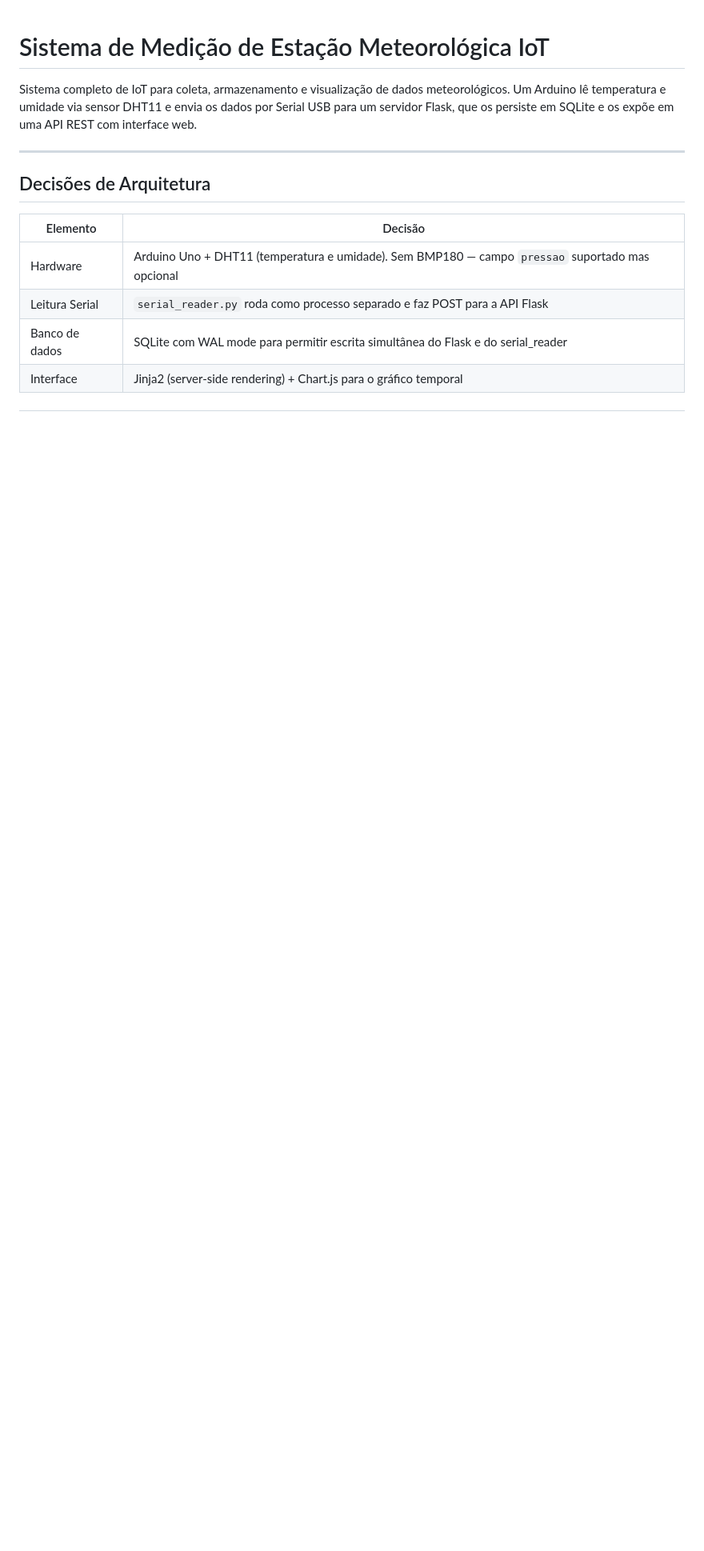
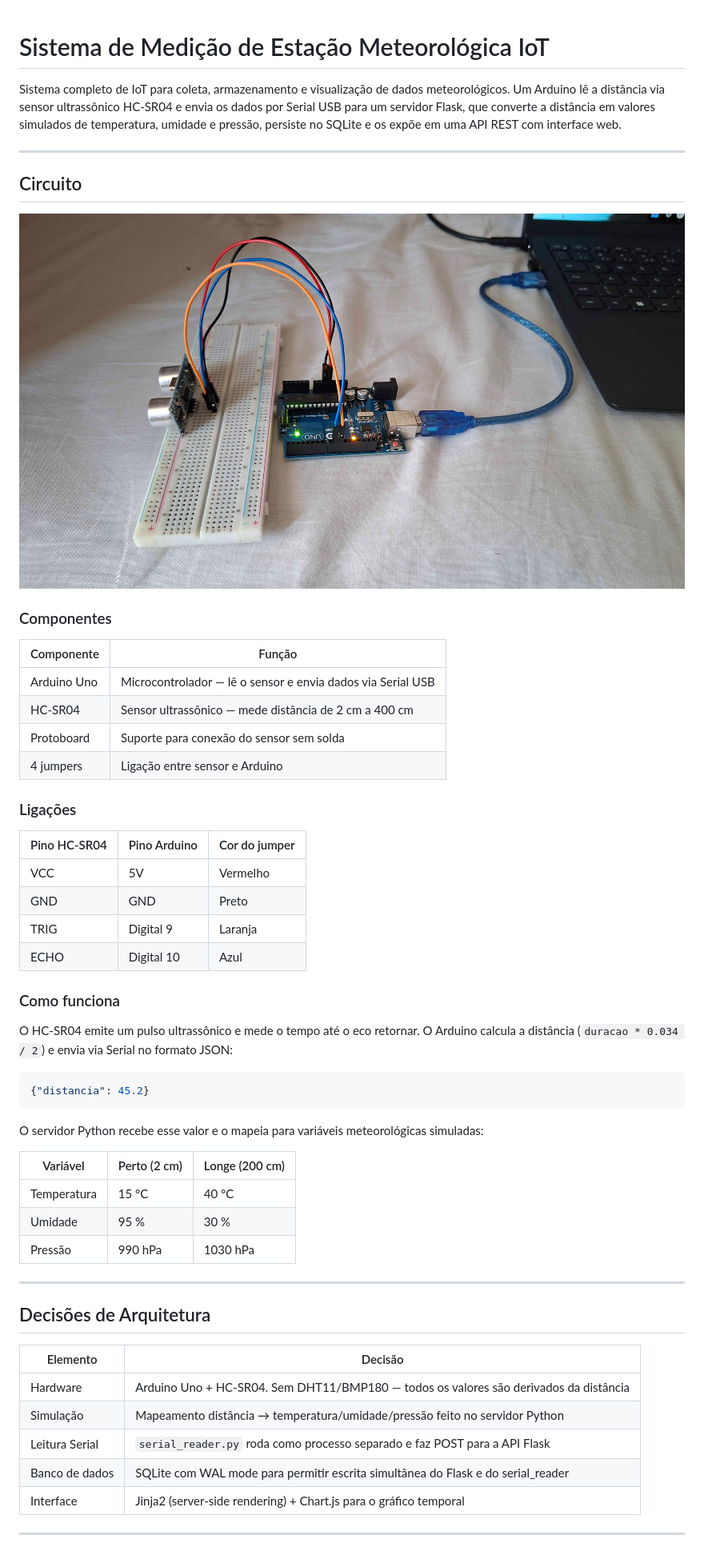
Before and after one commit to frequis/Sistema-IoT, a Markdown page: README.md, the part around the change printed below. Shown: that part at 80% size. Drawn GitHub-style; pictures changed too: assets/circuito.jpg (added); blank space fills up the shorter version.

Commit message:
docs: adiciona foto do circuito

````diff
--- a/README.md
+++ b/README.md
@@ -1,6 +1,46 @@
 # Sistema de Medição de Estação Meteorológica IoT
 
-Sistema completo de IoT para coleta, armazenamento e visualização de dados meteorológicos. Um Arduino lê temperatura e umidade via sensor DHT11 e envia os dados por Serial USB para um servidor Flask, que os persiste em SQLite e os expõe em uma API REST com interface web.
+Sistema completo de IoT para coleta, armazenamento e visualização de dados meteorológicos. Um Arduino lê a distância via sensor ultrassônico HC-SR04 e envia os dados por Serial USB para um servidor Flask, que converte a distância em valores simulados de temperatura, umidade e pressão, persiste no SQLite e os expõe em uma API REST com interface web.
+
+---
+
+## Circuito
+
+![Circuito montado — Arduino Uno + HC-SR04](assets/circuito.jpg)
+
+### Componentes
+
+| Componente | Função |
+|---|---|
+| Arduino Uno | Microcontrolador — lê o sensor e envia dados via Serial USB |
+| HC-SR04 | Sensor ultrassônico — mede distância de 2 cm a 400 cm |
+| Protoboard | Suporte para conexão do sensor sem solda |
+| 4 jumpers | Ligação entre sensor e Arduino |
+
+### Ligações
+
+| Pino HC-SR04 | Pino Arduino | Cor do jumper |
+|---|---|---|
+| VCC | 5V | Vermelho |
+| GND | GND | Preto |
+| TRIG | Digital 9 | Laranja |
+| ECHO | Digital 10 | Azul |
+
+### Como funciona
+
+O HC-SR04 emite um pulso ultrassônico e mede o tempo até o eco retornar. O Arduino calcula a distância (`duracao * 0.034 / 2`) e envia via Serial no formato JSON:
+
+```json
+{"distancia": 45.2}
+```
+
+O servidor Python recebe esse valor e o mapeia para variáveis meteorológicas simuladas:
+
+| Variável | Perto (2 cm) | Longe (200 cm) |
+|---|---|---|
+| Temperatura | 15 °C | 40 °C |
+| Umidade | 95 % | 30 % |
+| Pressão | 990 hPa | 1030 hPa |
 
 ---
 
@@ -8,7 +48,8 @@ Sistema completo de IoT para coleta, armazenamento e visualização de dados met
 
 | Elemento | Decisão |
 |---|---|
-| Hardware | Arduino Uno + DHT11 (temperatura e umidade). Sem BMP180 — campo `pressao` suportado mas opcional |
+| Hardware | Arduino Uno + HC-SR04. Sem DHT11/BMP180 — todos os valores são derivados da distância |
+| Simulação | Mapeamento distância → temperatura/umidade/pressão feito no servidor Python |
 | Leitura Serial | `serial_reader.py` roda como processo separado e faz POST para a API Flask |
 | Banco de dados | SQLite com WAL mode para permitir escrita simultânea do Flask e do serial_reader |
 | Interface | Jinja2 (server-side rendering) + Chart.js para o gráfico temporal |
````
Also changed, not shown: other parts of README.md (+37 -33 lines), 1 other file.
